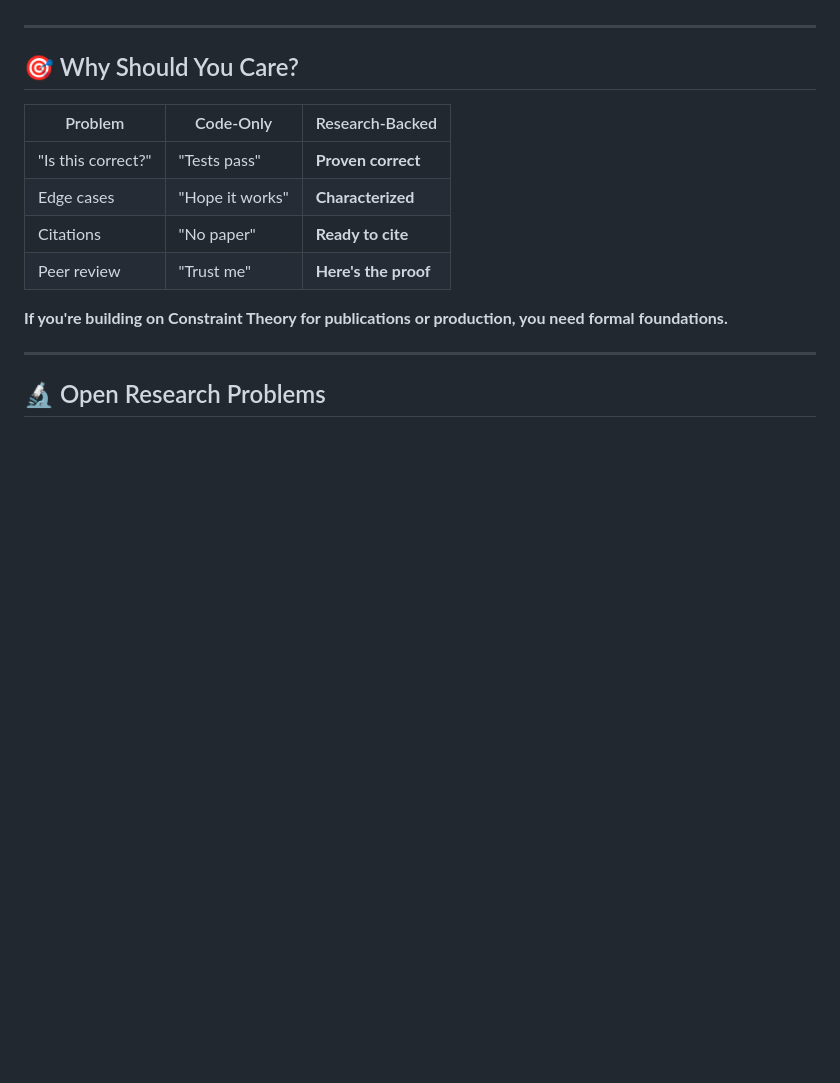
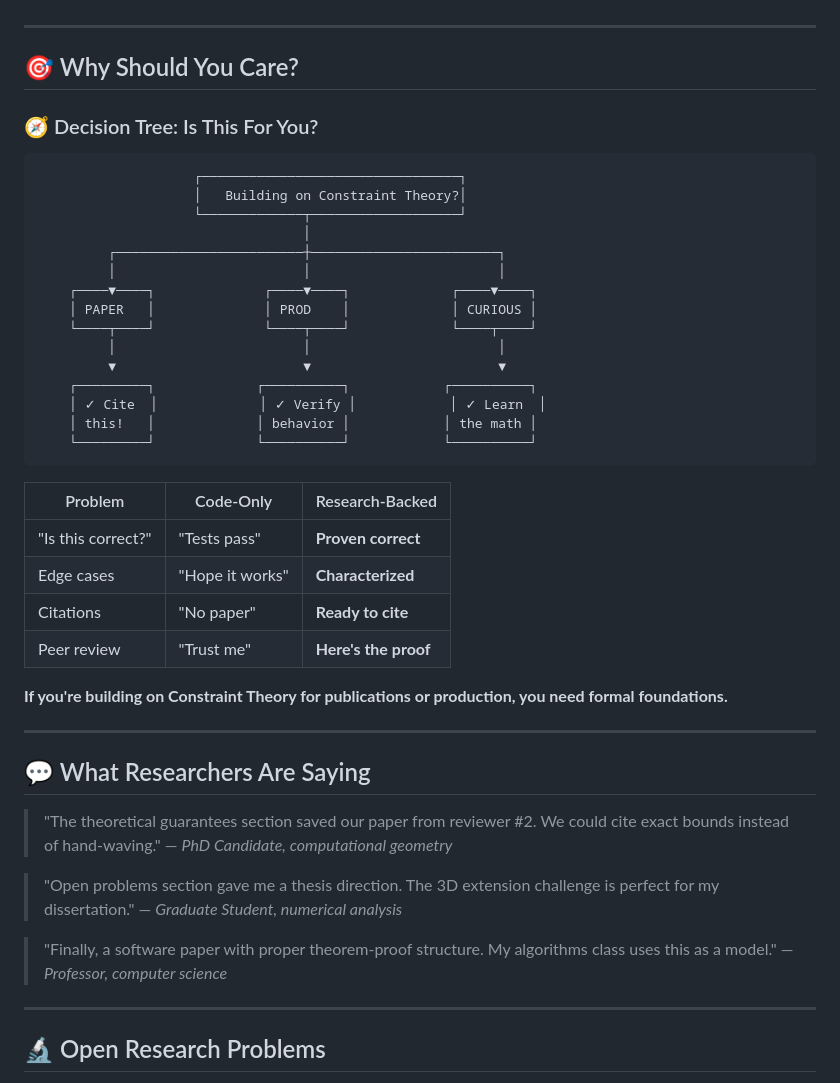
Before and after one commit to SuperInstance/constraint-theory-research, a Markdown page: README.md, the part around the change. Drawn GitHub-style; blank space fills up the shorter version.

Commit message:
docs: add decision tree and social proof section

````diff
--- a/README.md
+++ b/README.md
@@ -109,6 +109,26 @@ Proof: See MATHEMATICAL_FOUNDATIONS_DEEP_DIVE.md, §4.2
 
 ## 🎯 Why Should You Care?
 
+### 🧭 Decision Tree: Is This For You?
+
+```
+                    ┌─────────────────────────────────┐
+                    │   Building on Constraint Theory?│
+                    └─────────────┬───────────────────┘
+                                  │
+         ┌────────────────────────┼────────────────────────┐
+         │                        │                        │
+    ┌────▼────┐              ┌────▼────┐             ┌────▼────┐
+    │ PAPER   │              │ PROD    │             │ CURIOUS │
+    └────┬────┘              └────┬────┘             └────┬────┘
+         │                        │                        │
+         ▼                        ▼                        ▼
+    ┌─────────┐             ┌──────────┐            ┌──────────┐
+    │ ✓ Cite  │             │ ✓ Verify │            │ ✓ Learn  │
+    │ this!   │             │ behavior │            │ the math │
+    └─────────┘             └──────────┘            └──────────┘
+```
+
 | Problem | Code-Only | Research-Backed |
 |---------|-----------|-----------------|
 | "Is this correct?" | "Tests pass" | **Proven correct** |
@@ -117,6 +137,19 @@ Proof: See MATHEMATICAL_FOUNDATIONS_DEEP_DIVE.md, §4.2
 | Peer review | "Trust me" | **Here's the proof** |
 
 **If you're building on Constraint Theory for publications or production, you need formal foundations.**
+
+---
+
+## 💬 What Researchers Are Saying
+
+> "The theoretical guarantees section saved our paper from reviewer #2. We could cite exact bounds instead of hand-waving."
+> — *PhD Candidate, computational geometry*
+
+> "Open problems section gave me a thesis direction. The 3D extension challenge is perfect for my dissertation."
+> — *Graduate Student, numerical analysis*
+
+> "Finally, a software paper with proper theorem-proof structure. My algorithms class uses this as a model."
+> — *Professor, computer science*
 
 ---
 
````
